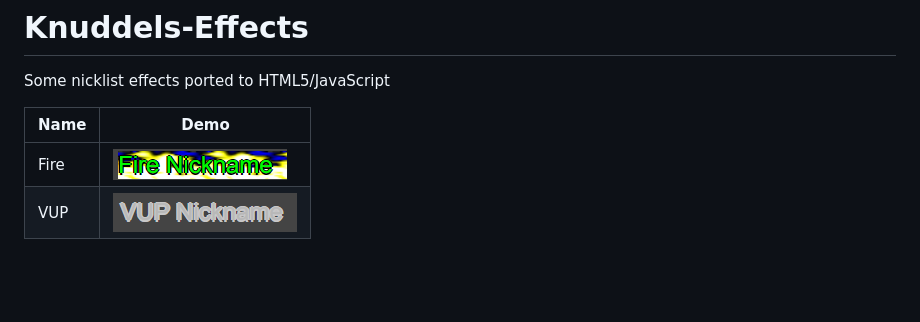
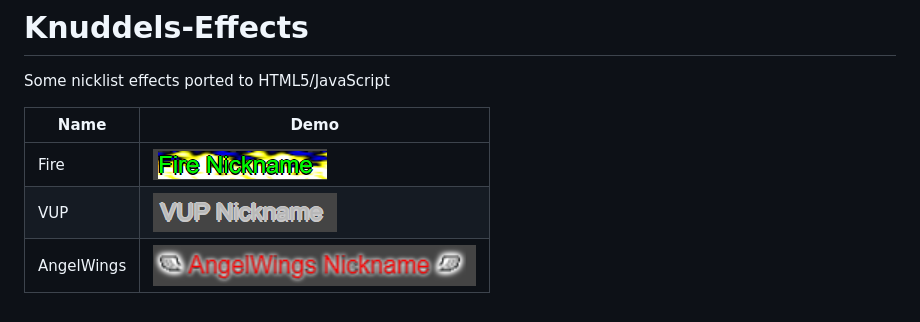
Before and after one commit to Bizarrus/Knuddels-Effects, a Markdown page: README.md, the part around the change. Rendered like a GitHub page; pictures changed too: screenshots/AngelWingsEffect.png (added); blank space fills up the shorter version.

Commit message:
Adding AngelWings

```diff
--- a/README.md
+++ b/README.md
@@ -5,3 +5,4 @@ Some nicklist effects ported to HTML5/JavaScript
 |----|----|
 |Fire|![image](https://github.com/Bizarrus/Knuddels-Effects/blob/main/screenshots/FireEffect.png?raw=true)|
 |VUP|![image](https://github.com/Bizarrus/Knuddels-Effects/blob/main/screenshots/VUPEffect.png?raw=true)|
+|AngelWings|![image](https://github.com/Bizarrus/Knuddels-Effects/blob/main/screenshots/AngelWingsEffect.png?raw=true)|
```
Also changed, not shown: 2 other files.
